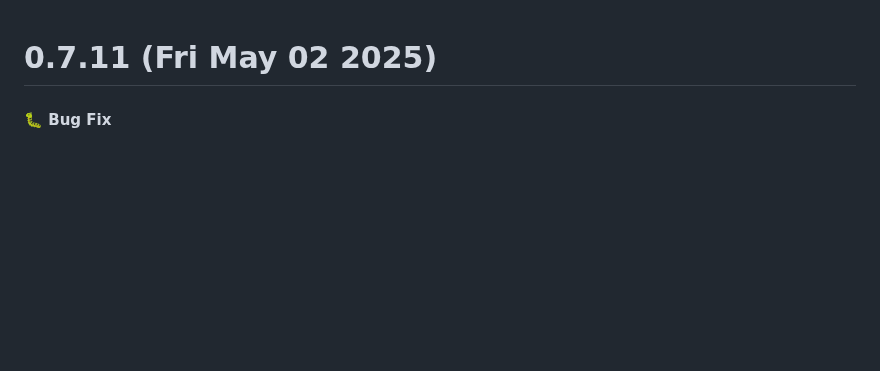
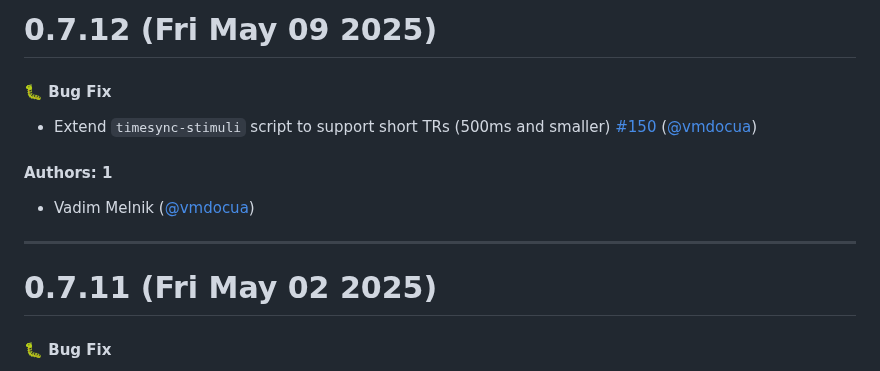
Before and after one commit to ReproNim/reprostim, a Markdown page: CHANGELOG.md, the part around the change. Rendered like a GitHub page; blank space fills up the shorter version.

Commit message:
Update CHANGELOG.md [skip ci]

```diff
--- a/CHANGELOG.md
+++ b/CHANGELOG.md
@@ -1,3 +1,15 @@
+# 0.7.12 (Fri May 09 2025)
+
+#### 🐛 Bug Fix
+
+- Extend `timesync-stimuli` script to support short TRs (500ms and smaller) [#150](https://github.com/ReproNim/reprostim/pull/150) ([@vmdocua](https://github.com/vmdocua))
+
+#### Authors: 1
+
+- Vadim Melnik ([@vmdocua](https://github.com/vmdocua))
+
+---
+
 # 0.7.11 (Fri May 02 2025)
 
 #### 🐛 Bug Fix
```
